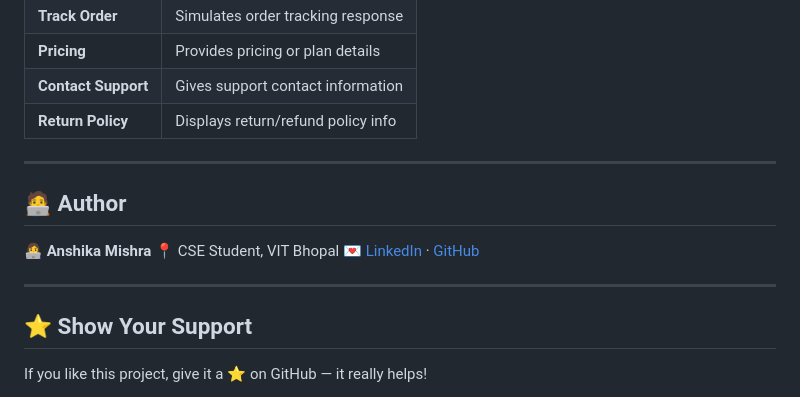
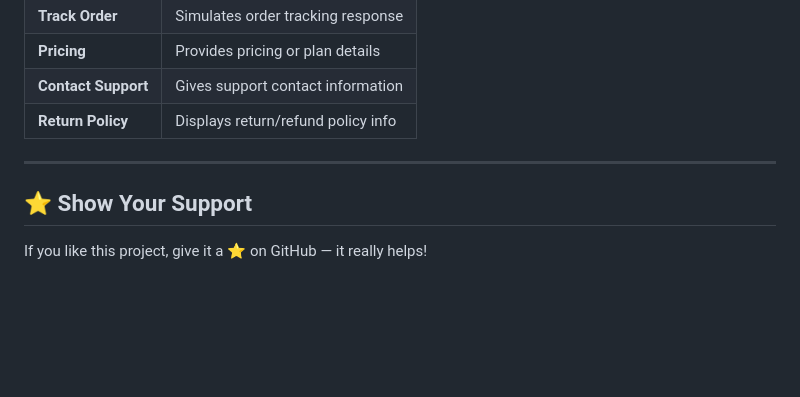
Before and after one commit to Anshika005/ai-customer-support-bot, a Markdown page: README.md, the part around the change. Drawn GitHub-style; blank space fills up the shorter version.

```diff
--- a/README.md
+++ b/README.md
@@ -131,14 +131,6 @@ Now open your browser and go to 👉
 
 ---
 
-## 🧑‍💻 Author
-
-**👩‍💻 Anshika Mishra**
-📍 CSE Student, VIT Bhopal
-💌 [LinkedIn](#) · [GitHub](#)
-
----
-
 ## ⭐ Show Your Support
 
 If you like this project, give it a ⭐ on GitHub — it really helps!
```
